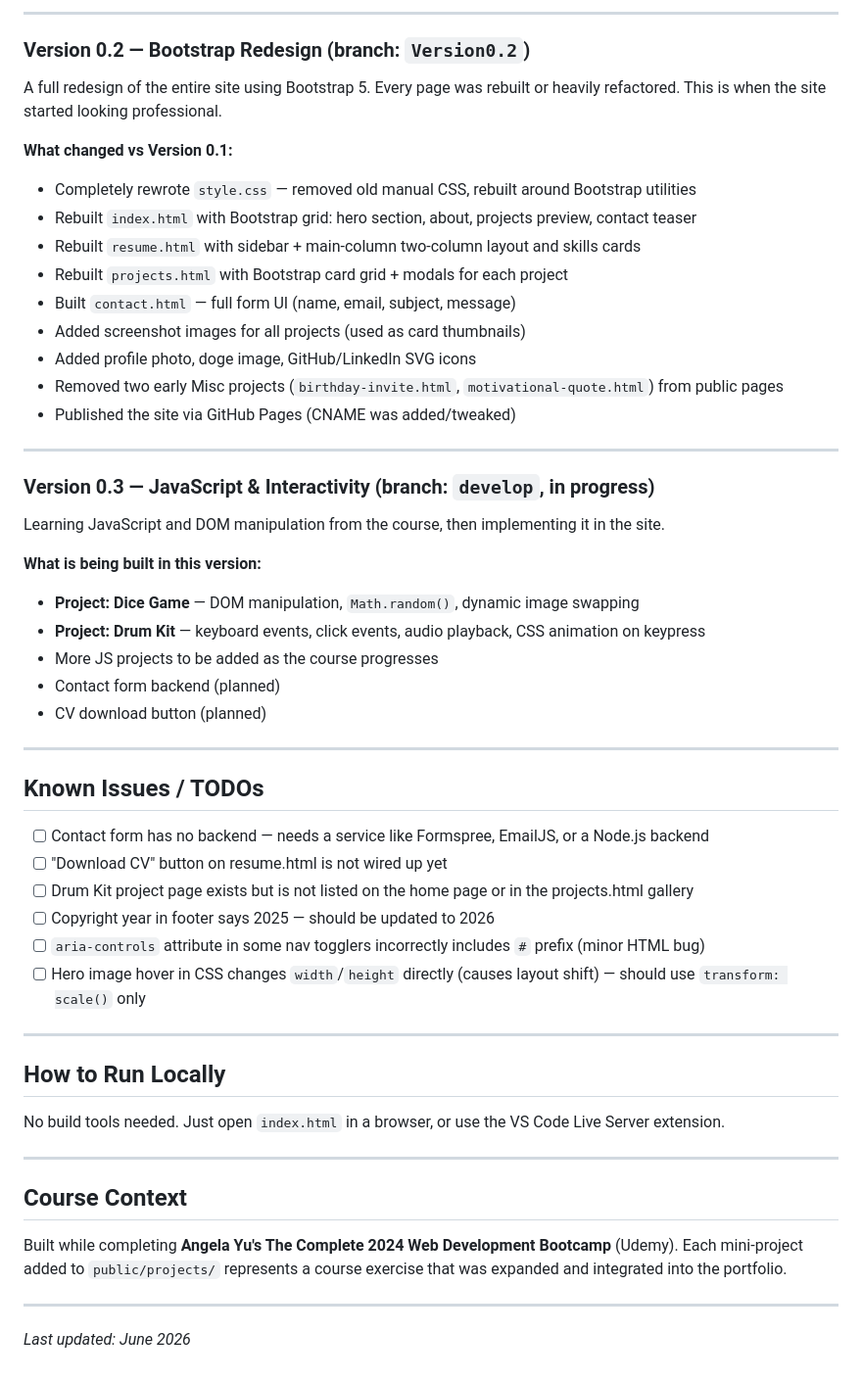
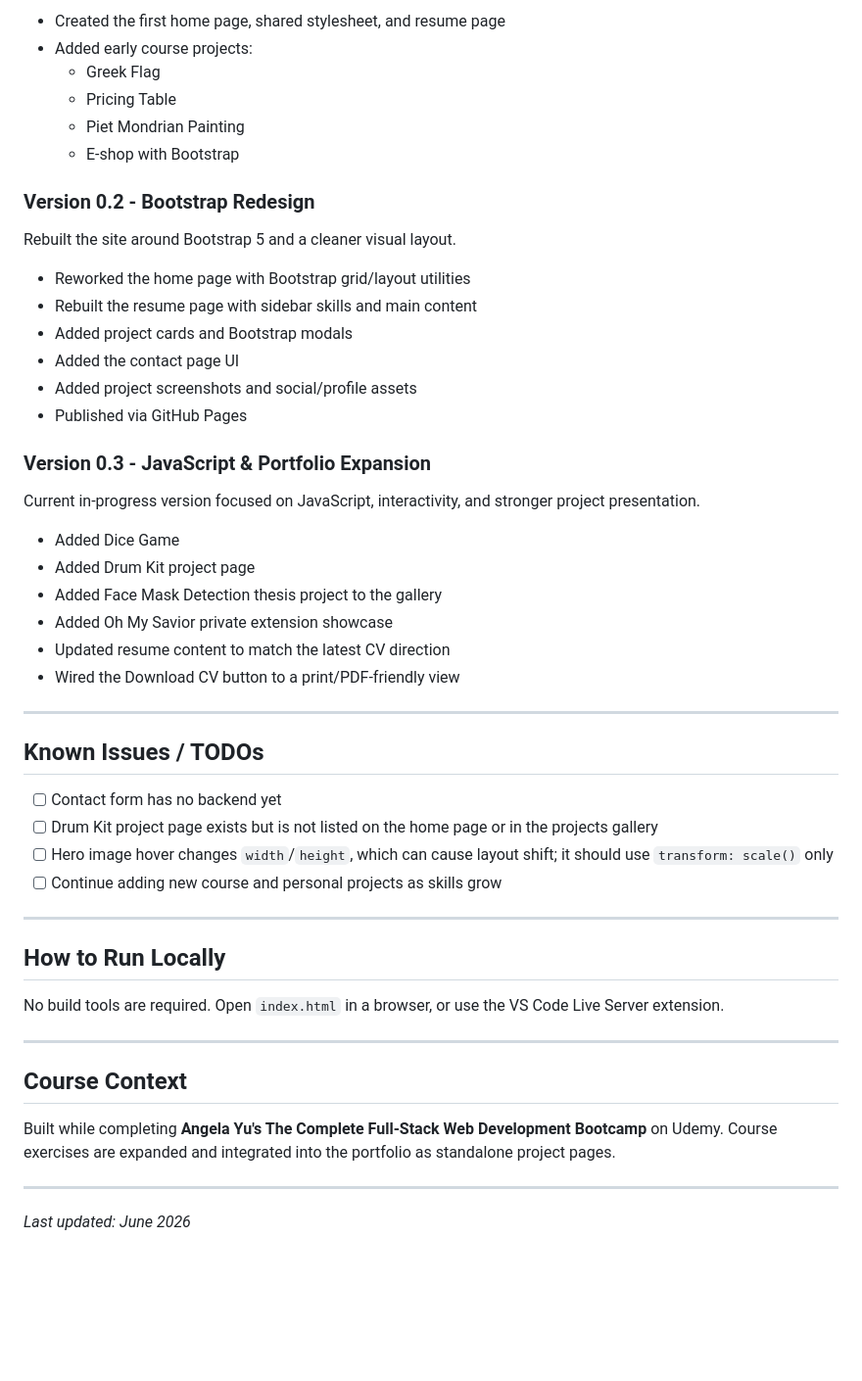
Before and after one commit to CharisMartakis/portfolio-website, a Markdown page: README.md, the part around one of its changes. Shown at 98% size. GitHub-like rendering; blank space fills up the shorter version.

```diff
--- a/README.md
+++ b/README.md
@@ -136,54 +142,53 @@ Built entirely without Bootstrap. Focused on learning raw HTML structure and han
 
----
+- Created the first home page, shared stylesheet, and resume page
+- Added early course projects:
+  - Greek Flag
+  - Pricing Table
+  - Piet Mondrian Painting
+  - E-shop with Bootstrap
 
-### Version 0.2 — Bootstrap Redesign (branch: `Version0.2`)
-A full redesign of the entire site using Bootstrap 5. Every page was rebuilt or heavily refactored. This is when the site started looking professional.
+### Version 0.2 - Bootstrap Redesign
 
-**What changed vs Version 0.1:**
-- Completely rewrote `style.css` — removed old manual CSS, rebuilt around Bootstrap utilities
-- Rebuilt `index.html` with Bootstrap grid: hero section, about, projects preview, contact teaser
-- Rebuilt `resume.html` with sidebar + main-column two-column layout and skills cards
-- Rebuilt `projects.html` with Bootstrap card grid + modals for each project
-- Built `contact.html` — full form UI (name, email, subject, message)
-- Added screenshot images for all projects (used as card thumbnails)
-- Added profile photo, doge image, GitHub/LinkedIn SVG icons
-- Removed two early Misc projects (`birthday-invite.html`, `motivational-quote.html`) from public pages
-- Published the site via GitHub Pages (CNAME was added/tweaked)
+Rebuilt the site around Bootstrap 5 and a cleaner visual layout.
 
----
+- Reworked the home page with Bootstrap grid/layout utilities
+- Rebuilt the resume page with sidebar skills and main content
+- Added project cards and Bootstrap modals
+- Added the contact page UI
+- Added project screenshots and social/profile assets
+- Published via GitHub Pages
 
-### Version 0.3 — JavaScript & Interactivity (branch: `develop`, in progress)
-Learning JavaScript and DOM manipulation from the course, then implementing it in the site.
+### Version 0.3 - JavaScript & Portfolio Expansion
 
-**What is being built in this version:**
-- **Project: Dice Game** — DOM manipulation, `Math.random()`, dynamic image swapping
-- **Project: Drum Kit** — keyboard events, click events, audio playback, CSS animation on keypress
-- More JS projects to be added as the course progresses
-- Contact form backend (planned)
-- CV download button (planned)
+Current in-progress version focused on JavaScript, interactivity, and stronger project presentation.
+
+- Added Dice Game
+- Added Drum Kit project page
+- Added Face Mask Detection thesis project to the gallery
+- Added Oh My Savior private extension showcase
+- Updated resume content to match the latest CV direction
+- Wired the Download CV button to a print/PDF-friendly view
 
 ---
 
 ## Known Issues / TODOs
 
-- [ ] Contact form has no backend — needs a service like Formspree, EmailJS, or a Node.js backend
-- [ ] "Download CV" button on resume.html is not wired up yet
-- [ ] Drum Kit project page exists but is not listed on the home page or in the projects.html gallery
-- [ ] Copyright year in footer says 2025 — should be updated to 2026
-- [ ] `aria-controls` attribute in some nav togglers incorrectly includes `#` prefix (minor HTML bug)
-- [ ] Hero image hover in CSS changes `width`/`height` directly (causes layout shift) — should use `transform: scale()` only
+- [ ] Contact form has no backend yet
+- [ ] Drum Kit project page exists but is not listed on the home page or in the projects gallery
+- [ ] Hero image hover changes `width`/`height`, which can cause layout shift; it should use `transform: scale()` only
+- [ ] Continue adding new course and personal projects as skills grow
 
 ---
 
 ## How to Run Locally
 
-No build tools needed. Just open `index.html` in a browser, or use the VS Code Live Server extension.
+No build tools are required. Open `index.html` in a browser, or use the VS Code Live Server extension.
 
 ---
 
 ## Course Context
 
-Built while completing **Angela Yu's The Complete 2024 Web Development Bootcamp** (Udemy). Each mini-project added to `public/projects/` represents a course exercise that was expanded and integrated into the portfolio.
+Built while completing **Angela Yu's The Complete Full-Stack Web Development Bootcamp** on Udemy. Course exercises are expanded and integrated into the portfolio as standalone project pages.
 
 ---
 
```
Also changed, not shown: other parts of README.md (+80 -74 lines).
